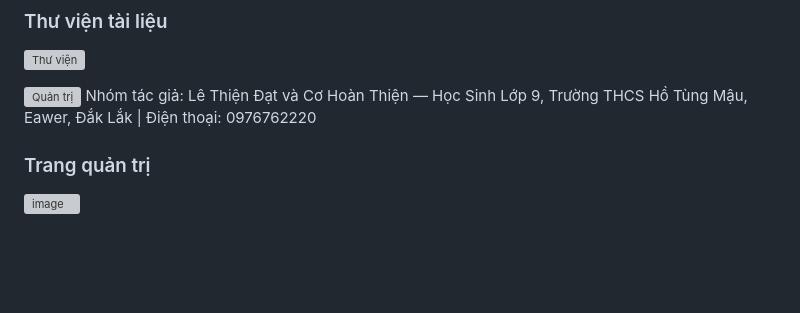
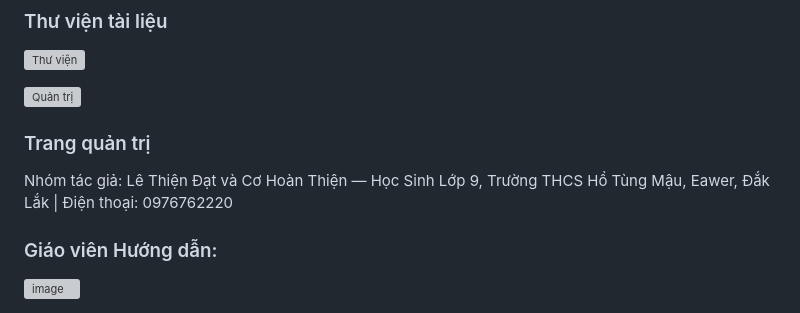
Before and after one commit to lethiendatbo-bit/AI-SCHOOL-N-n-t-ng-tr-ng-h-c-th-ng-minh, a Markdown page: README.md, the part around the change. Rendered like a GitHub page; blank space fills up the shorter version; grey boxes are pictures that could not be loaded.

```diff
--- a/README.md
+++ b/README.md
@@ -54,7 +54,8 @@ https://khoahockythuathtm.violet.vn/
 ![Thư viện](docs/thuvien.png)
 
 ![Quản trị](docs/admin.png)
+### Trang quản trị
 Nhóm tác giả:
 Lê Thiện Đạt và Cơ Hoàn Thiện  — Học Sinh Lớp 9, Trường THCS Hồ Tùng Mậu, Eawer, Đắk Lắk | Điện thoại: 0976762220
-### Trang quản trị
+ ### Giáo viên Hướng dẫn:
 <img width="1459" height="66" alt="image" src="https://github.com/user-attachments/assets/82b3e5d6-81da-41ae-82d9-d744cb53fca6" />
```
